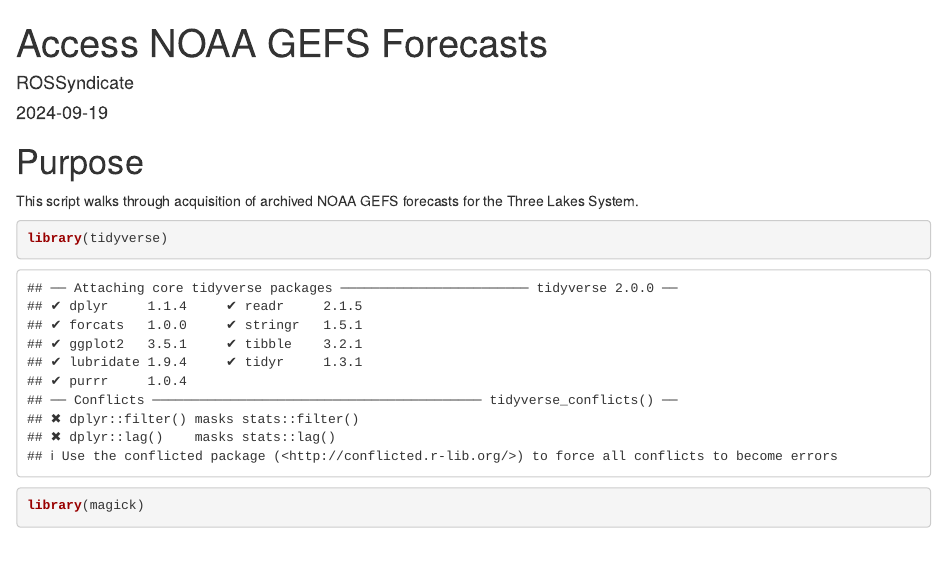
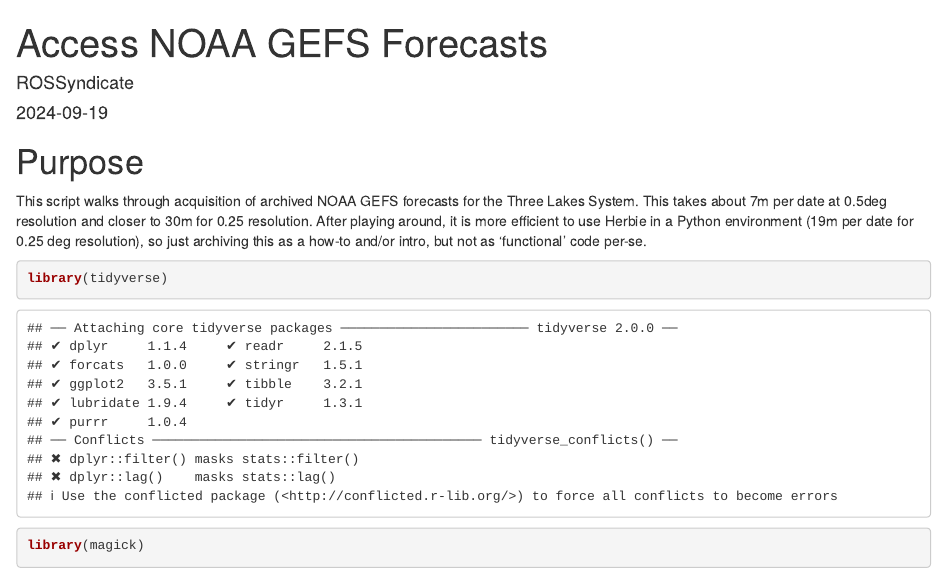
Before and after one commit to steeleb/ATS-Data-Driven-Forecasting, an R Markdown document (get_forecasts/Intro_Extract_GEFS_Point.Rmd): the page in a window 1100 px wide, from its top. Rendered offline with R 4.5, knitr and Pandoc, with nearby package versions; some code elsewhere in the file could not run offline.

Commit message:
add note to GEFS in R to not use, slow

````diff
--- a/get_forecasts/Intro_Extract_GEFS_Point.Rmd
+++ b/get_forecasts/Intro_Extract_GEFS_Point.Rmd
@@ -8,7 +8,11 @@
 # Purpose
 
 This script walks through acquisition of archived NOAA GEFS forecasts for the
-Three Lakes System.
+Three Lakes System. This takes about 7m per date at 0.5deg resolution and closer
+to 30m for 0.25 resolution. After playing around, it is more efficient to use
+Herbie in a Python environment (19m per date for 0.25 deg resolution), so just
+archiving this as a how-to and/or intro, but not as 'functional' code per-se.
+
 
 ``` {r}
 library(tidyverse)
````
